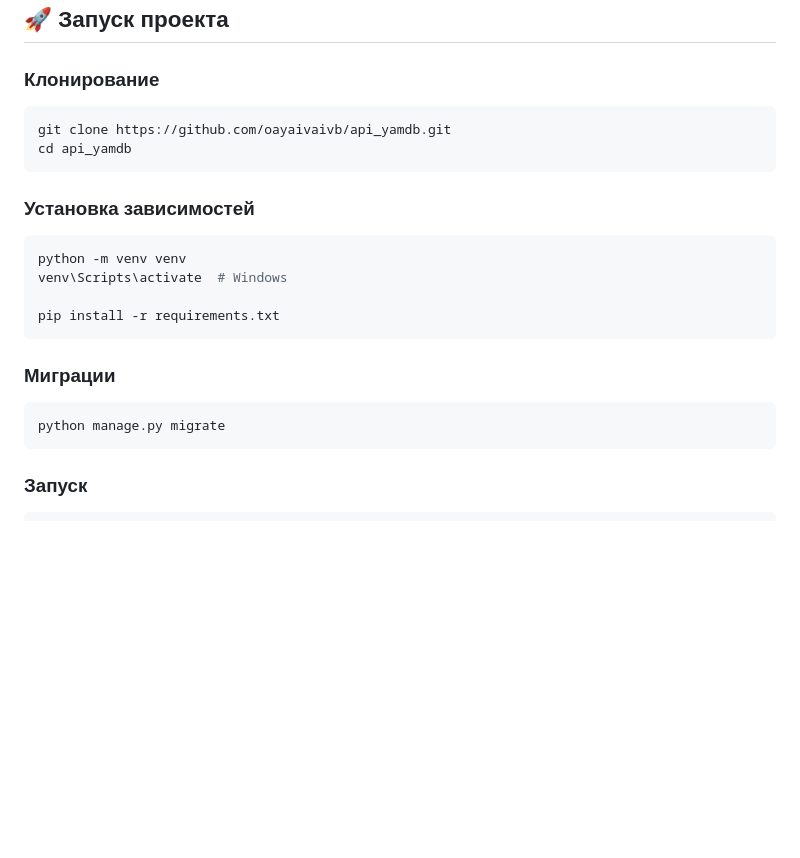
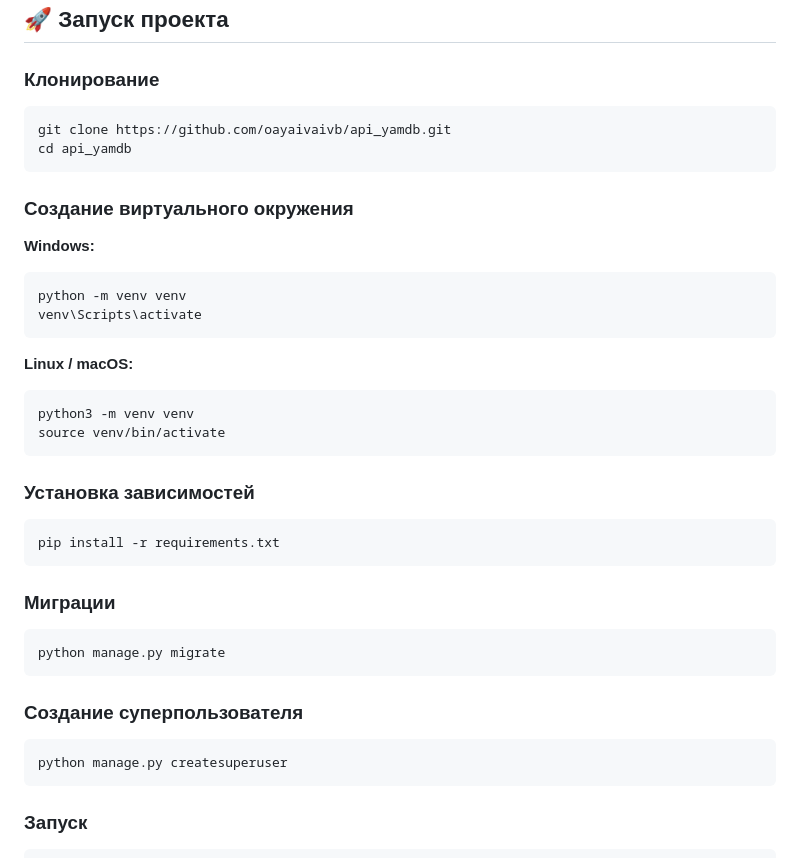
Before and after one commit to oayaivaivb/api-yamdb, a Markdown page: README.md, the part around the change. GitHub-like rendering; blank space fills up the shorter version.

Commit message:
Add virtual environment setup and superuser instructions
Updated README to include virtual environment setup instructions for Windows, Linux, and macOS, and added superuser creation section.

````diff
--- a/README.md
+++ b/README.md
@@ -33,12 +33,25 @@ git clone https://github.com/oayaivaivb/api_yamdb.git
 cd api_yamdb
 ```
 
+### Создание виртуального окружения
+
+**Windows:**
+
+```bash
+python -m venv venv
+venv\Scripts\activate
+```
+
+**Linux / macOS:**
+
+```bash
+python3 -m venv venv
+source venv/bin/activate
+```
+
 ### Установка зависимостей
 
 ```bash
-python -m venv venv
-venv\Scripts\activate  # Windows
-
 pip install -r requirements.txt
 ```
 
@@ -46,6 +59,12 @@ pip install -r requirements.txt
 
 ```bash
 python manage.py migrate
+```
+
+### Создание суперпользователя
+
+```bash
+python manage.py createsuperuser
 ```
 
 ### Запуск
````
